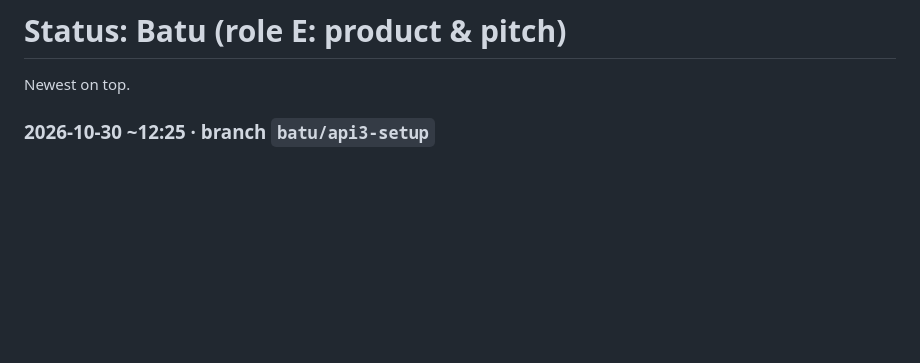
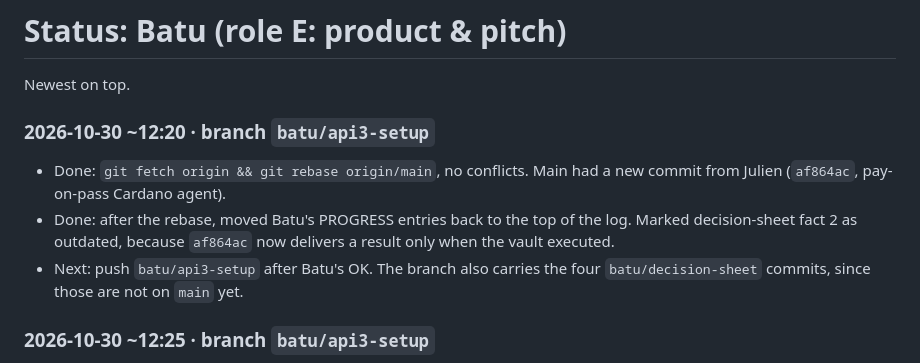
Before and after one commit to julienlmu/tumblockchain-powerpuffboys, a Markdown page: docs/status/batu.md, the part around the change. Drawn GitHub-style; blank space fills up the shorter version.

Commit message:
docs: reorder log after rebase, mark decision-sheet fact 2 outdated by af864ac
Co-Authored-By: Claude Opus 5.5 <noreply@anthropic.com>

```diff
--- a/docs/status/batu.md
+++ b/docs/status/batu.md
@@ -1,6 +1,11 @@
 # Status: Batu (role E: product & pitch)
 
 Newest on top.
+
+### 2026-10-30 ~12:20 · branch `batu/api3-setup`
+- Done: `git fetch origin && git rebase origin/main`, no conflicts. Main had a new commit from Julien (`af864ac`, pay-on-pass Cardano agent).
+- Done: after the rebase, moved Batu's PROGRESS entries back to the top of the log. Marked decision-sheet fact 2 as outdated, because `af864ac` now delivers a result only when the vault executed.
+- Next: push `batu/api3-setup` after Batu's OK. The branch also carries the four `batu/decision-sheet` commits, since those are not on `main` yet.
 
 ### 2026-10-30 ~12:25 · branch `batu/api3-setup`
 - Done: installed Foundry 1.8.7 (forge, anvil, cast; official `foundryup`, binaries hash-verified) into `~/.foundry/bin`, and pnpm 12.16.1 via `npm install -g pnpm`.
```
Also changed, not shown: docs/decision-sheet.md (+1 -0 lines).
